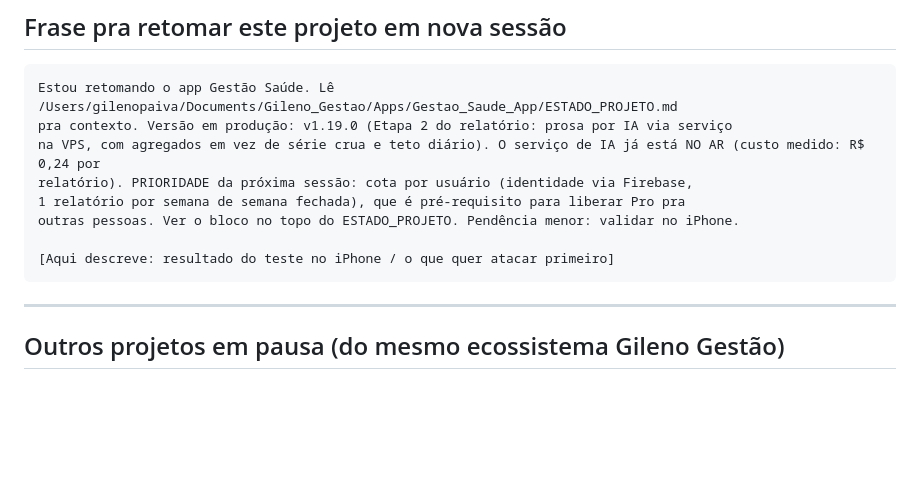
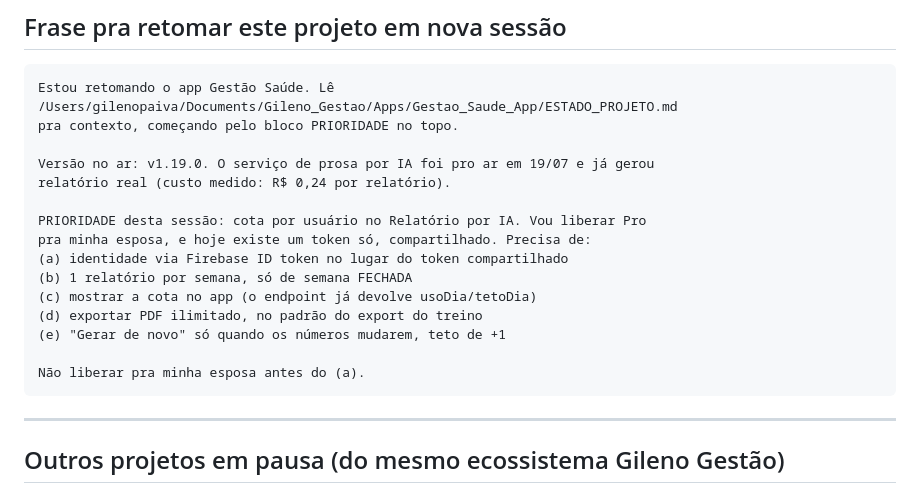
Before and after one commit to gilenogestorsaude/gilenogestorsaude.github.io, a Markdown page: ESTADO_PROJETO.md, the part around the change. Rendered like a GitHub page; blank space fills up the shorter version.

Commit message:
docs: frase de retomada aponta pra prioridade da proxima sessao
Co-Authored-By: Claude Opus 4.8 <noreply@anthropic.com>

````diff
--- a/ESTADO_PROJETO.md
+++ b/ESTADO_PROJETO.md
@@ -522,13 +522,20 @@ Marketing:
 
 ```
 Estou retomando o app Gestão Saúde. Lê /Users/gilenopaiva/Documents/Gileno_Gestao/Apps/Gestao_Saude_App/ESTADO_PROJETO.md
-pra contexto. Versão em produção: v1.19.0 (Etapa 2 do relatório: prosa por IA via serviço
-na VPS, com agregados em vez de série crua e teto diário). O serviço de IA já está NO AR (custo medido: R$ 0,24 por
-relatório). PRIORIDADE da próxima sessão: cota por usuário (identidade via Firebase,
-1 relatório por semana de semana fechada), que é pré-requisito para liberar Pro pra
-outras pessoas. Ver o bloco no topo do ESTADO_PROJETO. Pendência menor: validar no iPhone.
+pra contexto, começando pelo bloco PRIORIDADE no topo.
 
-[Aqui descreve: resultado do teste no iPhone / o que quer atacar primeiro]
+Versão no ar: v1.19.0. O serviço de prosa por IA foi pro ar em 19/07 e já gerou
+relatório real (custo medido: R$ 0,24 por relatório).
+
+PRIORIDADE desta sessão: cota por usuário no Relatório por IA. Vou liberar Pro
+pra minha esposa, e hoje existe um token só, compartilhado. Precisa de:
+(a) identidade via Firebase ID token no lugar do token compartilhado
+(b) 1 relatório por semana, só de semana FECHADA
+(c) mostrar a cota no app (o endpoint já devolve usoDia/tetoDia)
+(d) exportar PDF ilimitado, no padrão do export do treino
+(e) "Gerar de novo" só quando os números mudarem, teto de +1
+
+Não liberar pra minha esposa antes do (a).
 ```
 
 ---
````
